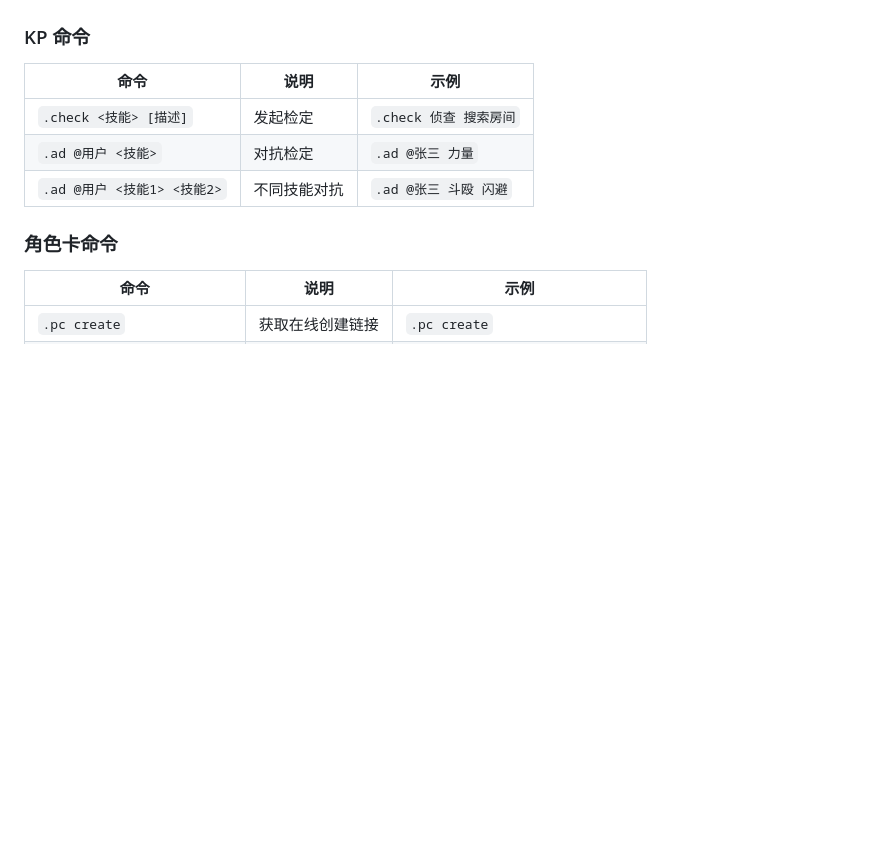
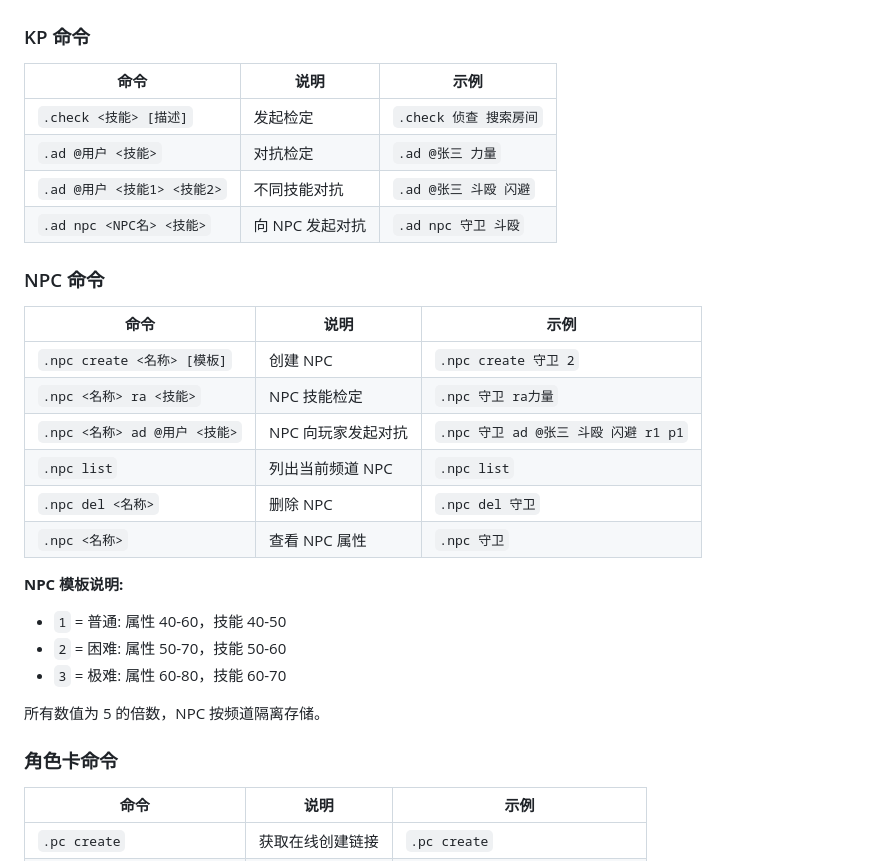
Before and after one commit to Nnng4t1ve/kook_trpg_dicebot, a Markdown page: README.md, the part around the change. GitHub-like rendering; blank space fills up the shorter version.

Commit message:
docs: 添加NPC命令说明到README

```diff
--- a/README.md
+++ b/README.md
@@ -65,6 +65,25 @@
 | `.check <技能> [描述]` | 发起检定 | `.check 侦查 搜索房间` |
 | `.ad @用户 <技能>` | 对抗检定 | `.ad @张三 力量` |
 | `.ad @用户 <技能1> <技能2>` | 不同技能对抗 | `.ad @张三 斗殴 闪避` |
+| `.ad npc <NPC名> <技能>` | 向 NPC 发起对抗 | `.ad npc 守卫 斗殴` |
+
+### NPC 命令
+
+| 命令 | 说明 | 示例 |
+|------|------|------|
+| `.npc create <名称> [模板]` | 创建 NPC | `.npc create 守卫 2` |
+| `.npc <名称> ra <技能>` | NPC 技能检定 | `.npc 守卫 ra力量` |
+| `.npc <名称> ad @用户 <技能>` | NPC 向玩家发起对抗 | `.npc 守卫 ad @张三 斗殴 闪避 r1 p1` |
+| `.npc list` | 列出当前频道 NPC | `.npc list` |
+| `.npc del <名称>` | 删除 NPC | `.npc del 守卫` |
+| `.npc <名称>` | 查看 NPC 属性 | `.npc 守卫` |
+
+**NPC 模板说明:**
+- `1` = 普通: 属性 40-60，技能 40-50
+- `2` = 困难: 属性 50-70，技能 50-60
+- `3` = 极难: 属性 60-80，技能 60-70
+
+所有数值为 5 的倍数，NPC 按频道隔离存储。
 
 ### 角色卡命令
 
```
